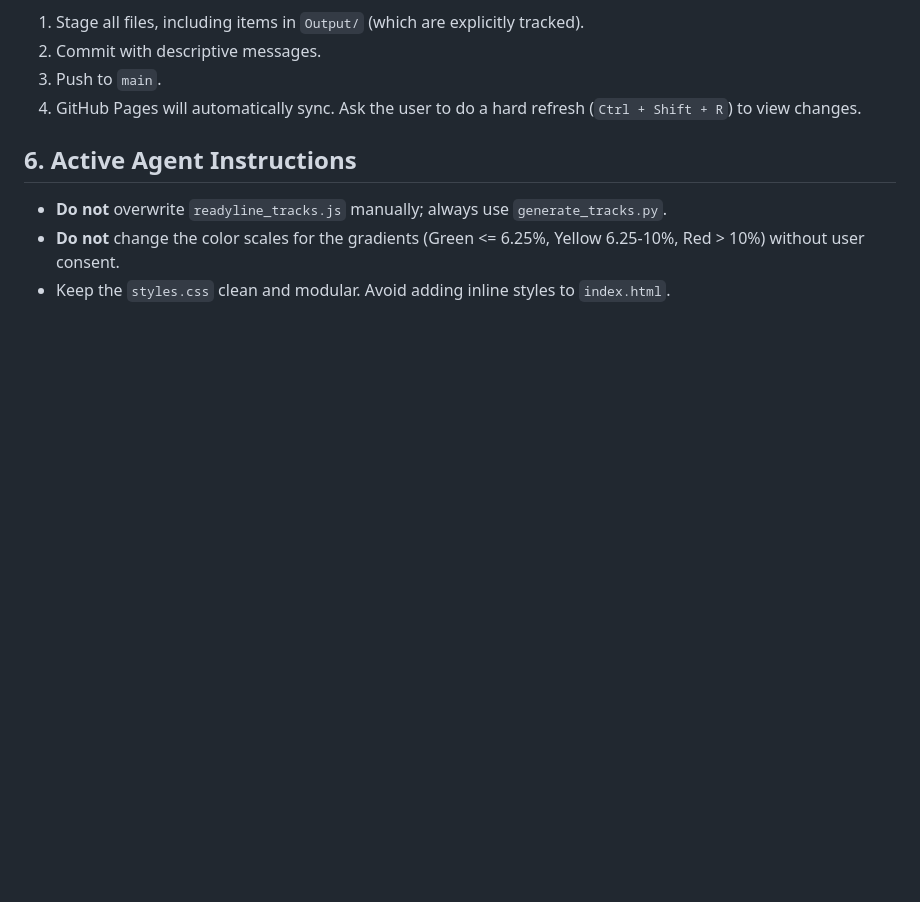
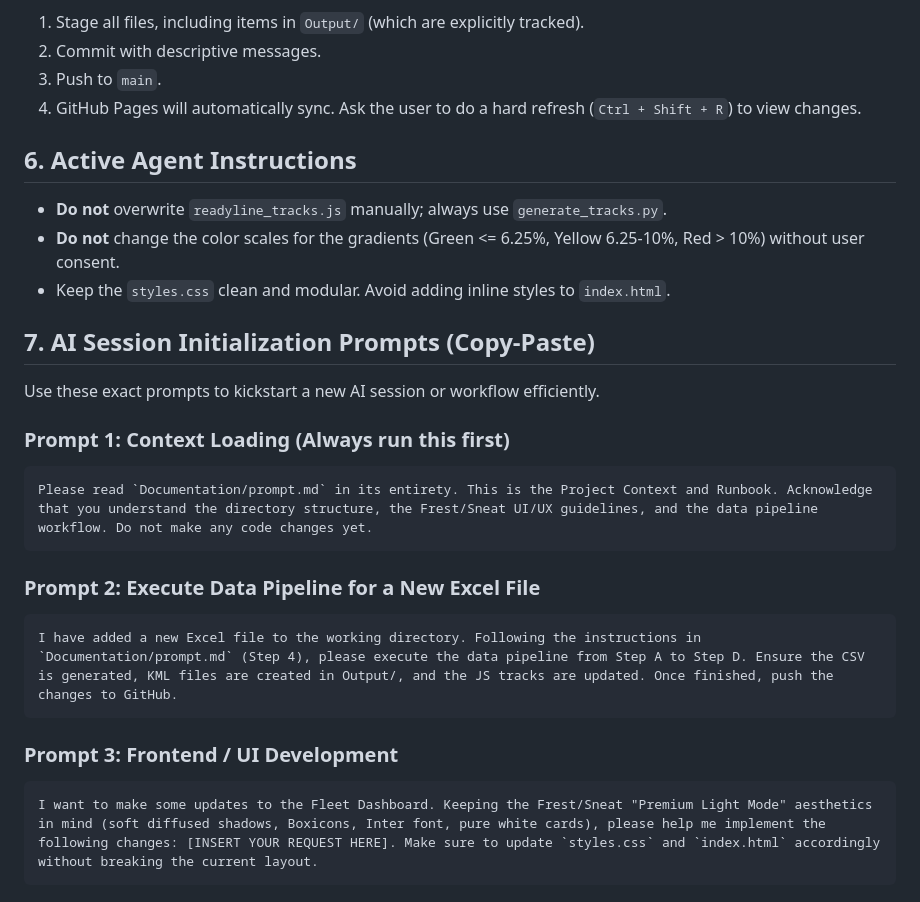
Before and after one commit to AyushSahoo19/AI_Dumper_Dashboard, a Markdown page: Documentation/prompt.md, the part around the change. Drawn GitHub-style; blank space fills up the shorter version.

Commit message:
Add copy-paste AI session initialization prompts to the runbook

````diff
--- a/Documentation/prompt.md
+++ b/Documentation/prompt.md
@@ -72,3 +72,21 @@ Whenever you make updates to the web dashboard UI or generate new KMLs/JS tracks
 - **Do not** overwrite `readyline_tracks.js` manually; always use `generate_tracks.py`.
 - **Do not** change the color scales for the gradients (Green <= 6.25%, Yellow 6.25-10%, Red > 10%) without user consent.
 - Keep the `styles.css` clean and modular. Avoid adding inline styles to `index.html`.
+
+## 7. AI Session Initialization Prompts (Copy-Paste)
+Use these exact prompts to kickstart a new AI session or workflow efficiently.
+
+### Prompt 1: Context Loading (Always run this first)
+```text
+Please read `Documentation/prompt.md` in its entirety. This is the Project Context and Runbook. Acknowledge that you understand the directory structure, the Frest/Sneat UI/UX guidelines, and the data pipeline workflow. Do not make any code changes yet.
+```
+
+### Prompt 2: Execute Data Pipeline for a New Excel File
+```text
+I have added a new Excel file to the working directory. Following the instructions in `Documentation/prompt.md` (Step 4), please execute the data pipeline from Step A to Step D. Ensure the CSV is generated, KML files are created in Output/, and the JS tracks are updated. Once finished, push the changes to GitHub.
+```
+
+### Prompt 3: Frontend / UI Development
+```text
+I want to make some updates to the Fleet Dashboard. Keeping the Frest/Sneat "Premium Light Mode" aesthetics in mind (soft diffused shadows, Boxicons, Inter font, pure white cards), please help me implement the following changes: [INSERT YOUR REQUEST HERE]. Make sure to update `styles.css` and `index.html` accordingly without breaking the current layout.
+```
````
